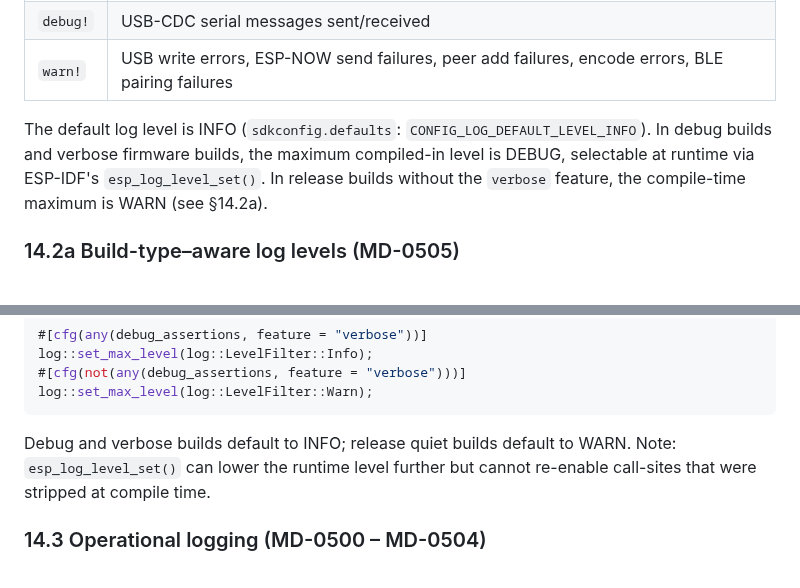
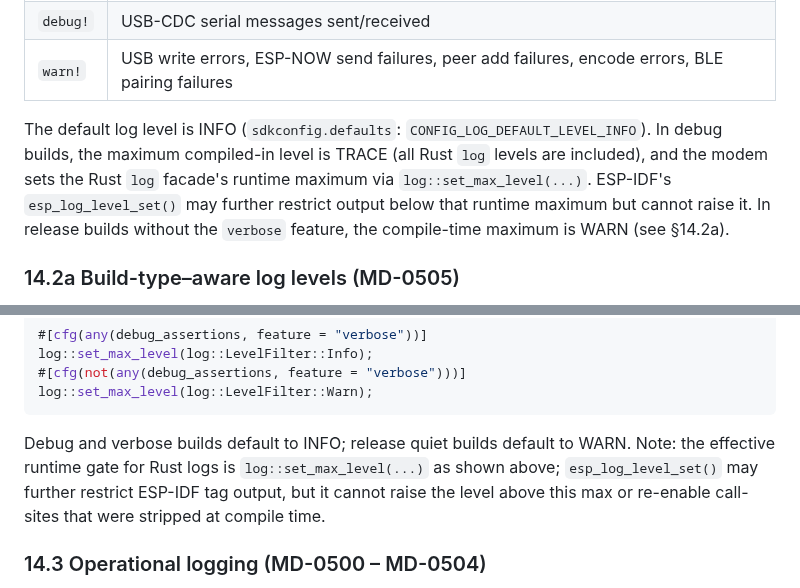
Before and after one commit to Alan-Jowett/sonde, a Markdown page: docs/modem-design.md, 2 parts joined by grey strips. Rendered like a GitHub page.

Commit message:
docs: clarify esp_log_level_set vs log::set_max_level hierarchy (MD-0505)
Update modem-design.md §14.2 and §14.2a to accurately describe that:
- Debug builds compile TRACE (not DEBUG) as the max level
- log::set_max_level() is the effective runtime gate for Rust logs
- esp_log_level_set() can further restrict but cannot raise above it

Co-authored-by: Copilot <223556219+Copilot@users.noreply.github.com>

````diff
--- a/docs/modem-design.md
+++ b/docs/modem-design.md
@@ -332,7 +332,7 @@ Connect both ports to the host. Use `idf.py monitor` (or any serial terminal at
 | `debug!` | USB-CDC serial messages sent/received |
 | `warn!` | USB write errors, ESP-NOW send failures, peer add failures, encode errors, BLE pairing failures |
 
-The default log level is INFO (`sdkconfig.defaults`: `CONFIG_LOG_DEFAULT_LEVEL_INFO`). In debug builds and verbose firmware builds, the maximum compiled-in level is DEBUG, selectable at runtime via ESP-IDF's `esp_log_level_set()`. In release builds without the `verbose` feature, the compile-time maximum is WARN (see §14.2a).
+The default log level is INFO (`sdkconfig.defaults`: `CONFIG_LOG_DEFAULT_LEVEL_INFO`). In debug builds, the maximum compiled-in level is TRACE (all Rust `log` levels are included), and the modem sets the Rust `log` facade's runtime maximum via `log::set_max_level(...)`. ESP-IDF's `esp_log_level_set()` may further restrict output below that runtime maximum but cannot raise it. In release builds without the `verbose` feature, the compile-time maximum is WARN (see §14.2a).
 
 ### 14.2a  Build-type–aware log levels (MD-0505)
 
@@ -359,7 +359,7 @@ log::set_max_level(log::LevelFilter::Info);
 log::set_max_level(log::LevelFilter::Warn);
 ```
 
-Debug and verbose builds default to INFO; release quiet builds default to WARN. Note: `esp_log_level_set()` can lower the runtime level further but cannot re-enable call-sites that were stripped at compile time.
+Debug and verbose builds default to INFO; release quiet builds default to WARN. Note: the effective runtime gate for Rust logs is `log::set_max_level(...)` as shown above; `esp_log_level_set()` may further restrict ESP-IDF tag output, but it cannot raise the level above this max or re-enable call-sites that were stripped at compile time.
 
 ### 14.3  Operational logging (MD-0500 – MD-0504)
 
````
